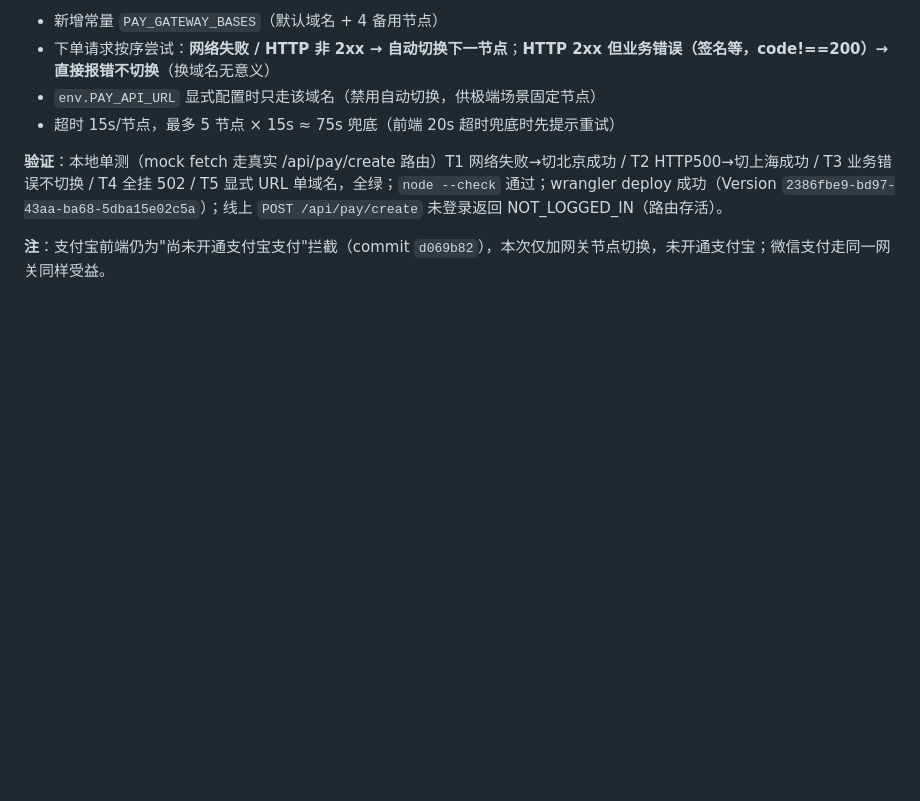
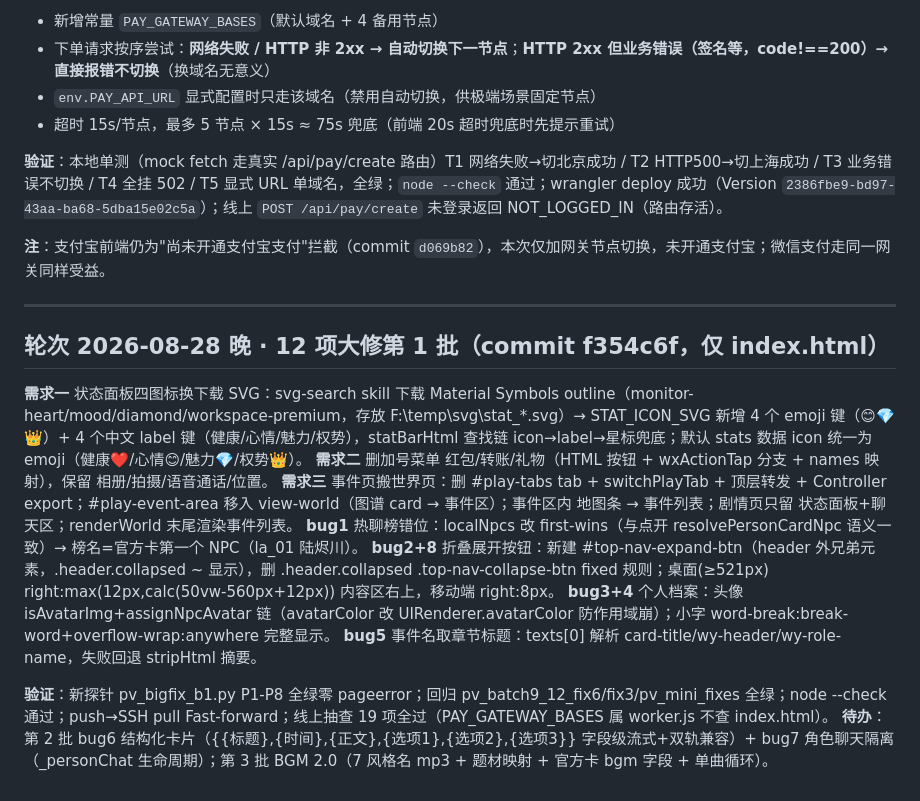
Before and after one commit to BlupureQingAn/my-bitlife-game, a Markdown page: docs/部署清单-20260826.md, the part around the change. GitHub-like rendering; blank space fills up the shorter version.

Commit message:
部署清单追加12项大修第1批轮次记录(f354c6f)

```diff
--- a/docs/部署清单-20260826.md
+++ b/docs/部署清单-20260826.md
@@ -368,3 +368,18 @@
 **验证**：本地单测（mock fetch 走真实 /api/pay/create 路由）T1 网络失败→切北京成功 / T2 HTTP500→切上海成功 / T3 业务错误不切换 / T4 全挂 502 / T5 显式 URL 单域名，全绿；`node --check` 通过；wrangler deploy 成功（Version `2386fbe9-bd97-43aa-ba68-5dba15e02c5a`）；线上 `POST /api/pay/create` 未登录返回 NOT_LOGGED_IN（路由存活）。
 
 **注**：支付宝前端仍为"尚未开通支付宝支付"拦截（commit `d069b82`），本次仅加网关节点切换，未开通支付宝；微信支付走同一网关同样受益。
+
+---
+
+## 轮次 2026-08-28 晚 · 12 项大修第 1 批（commit f354c6f，仅 index.html）
+
+**需求一** 状态面板四图标换下载 SVG：svg-search skill 下载 Material Symbols outline（monitor-heart/mood/diamond/workspace-premium，存放 F:\temp\svg\stat_*.svg）→ STAT_ICON_SVG 新增 4 个 emoji 键（😊💎👑）+ 4 个中文 label 键（健康/心情/魅力/权势），statBarHtml 查找链 icon→label→星标兜底；默认 stats 数据 icon 统一为 emoji（健康❤️/心情😊/魅力💎/权势👑）。
+**需求二** 删加号菜单 红包/转账/礼物（HTML 按钮 + wxActionTap 分支 + names 映射），保留 相册/拍摄/语音通话/位置。
+**需求三** 事件页搬世界页：删 #play-tabs tab + switchPlayTab + 顶层转发 + Controller export；#play-event-area 移入 view-world（图谱 card → 事件区）；事件区内 地图条 → 事件列表；剧情页只留 状态面板+聊天区；renderWorld 末尾渲染事件列表。
+**bug1** 热聊榜错位：localNpcs 改 first-wins（与点开 resolvePersonCardNpc 语义一致）→ 榜名=官方卡第一个 NPC（la_01 陆烬川）。
+**bug2+8** 折叠展开按钮：新建 #top-nav-expand-btn（header 外兄弟元素，.header.collapsed ~ 显示），删 .header.collapsed .top-nav-collapse-btn fixed 规则；桌面(≥521px) right:max(12px,calc(50vw-560px+12px)) 内容区右上，移动端 right:8px。
+**bug3+4** 个人档案：头像 isAvatarImg+assignNpcAvatar 链（avatarColor 改 UIRenderer.avatarColor 防作用域崩）；小字 word-break:break-word+overflow-wrap:anywhere 完整显示。
+**bug5** 事件名取章节标题：texts[0] 解析 card-title/wy-header/wy-role-name，失败回退 stripHtml 摘要。
+
+**验证**：新探针 pv_bigfix_b1.py P1-P8 全绿零 pageerror；回归 pv_batch9_12_fix6/fix3/pv_mini_fixes 全绿；node --check 通过；push→SSH pull Fast-forward；线上抽查 19 项全过（PAY_GATEWAY_BASES 属 worker.js 不查 index.html）。
+**待办**：第 2 批 bug6 结构化卡片（{{标题},{时间},{正文},{选项1},{选项2},{选项3}} 字段级流式+双轨兼容）+ bug7 角色聊天隔离（_personChat 生命周期）；第 3 批 BGM 2.0（7 风格名 mp3 + 题材映射 + 官方卡 bgm 字段 + 单曲循环）。
```
